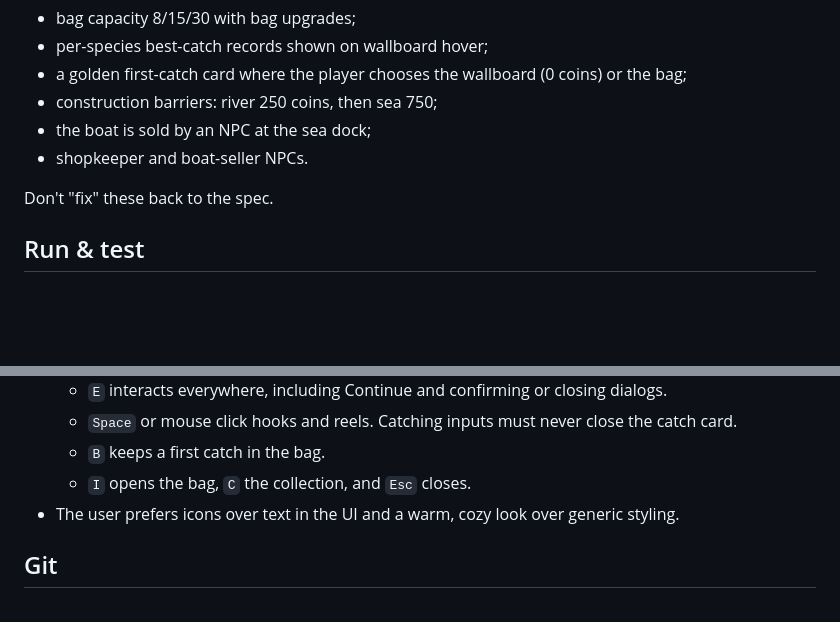
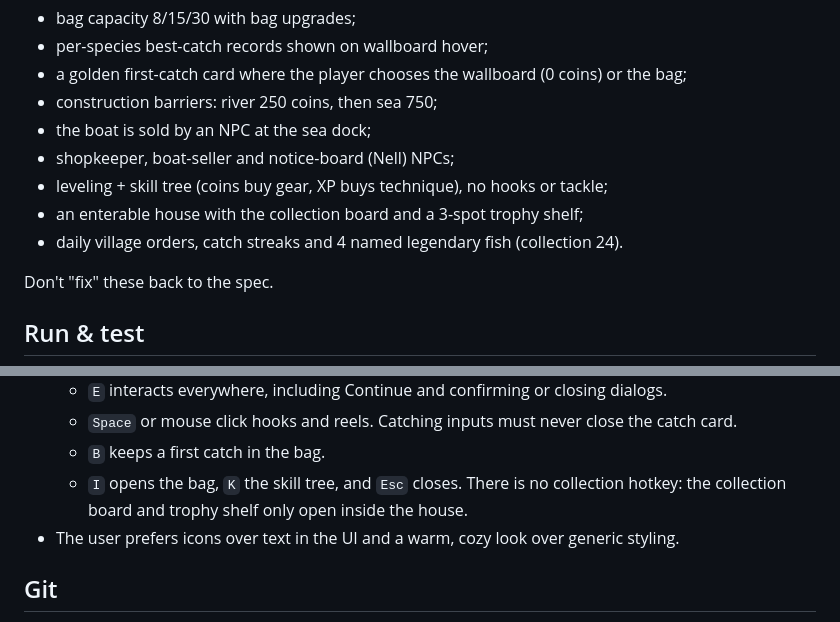
Before and after one commit to SebastianM1999/fishing, a Markdown page: AGENTS.md, 2 parts joined by grey strips. Rendered like a GitHub page; blank space fills up the shorter version.

Commit message:
AGENTS.md: controls and intentional divergences for the new features
Co-Authored-By: Claude Opus 5.5 <noreply@anthropic.com>
Claude-Session: https://claude.ai/code/session_01Y3vqwseZV8ySukQSWtEEZW

```diff
--- a/AGENTS.md
+++ b/AGENTS.md
@@ -17,7 +17,10 @@ Project skills live in `.claude/skills/`:
 - a golden first-catch card where the player chooses the wallboard (0 coins) or the bag;
 - construction barriers: river 250 coins, then sea 750;
 - the boat is sold by an NPC at the sea dock;
-- shopkeeper and boat-seller NPCs.
+- shopkeeper, boat-seller and notice-board (Nell) NPCs;
+- leveling + skill tree (coins buy gear, XP buys technique), no hooks or tackle;
+- an enterable house with the collection board and a 3-spot trophy shelf;
+- daily village orders, catch streaks and 4 named legendary fish (collection 24).
 
 Don't "fix" these back to the spec.
 
@@ -49,7 +52,7 @@ Don't "fix" these back to the spec.
   - `E` interacts everywhere, including Continue and confirming or closing dialogs.
   - `Space` or mouse click hooks and reels. Catching inputs must never close the catch card.
   - `B` keeps a first catch in the bag.
-  - `I` opens the bag, `C` the collection, and `Esc` closes.
+  - `I` opens the bag, `K` the skill tree, and `Esc` closes. There is no collection hotkey: the collection board and trophy shelf only open inside the house.
 - The user prefers icons over text in the UI and a warm, cozy look over generic styling.
 
 ## Git
```
